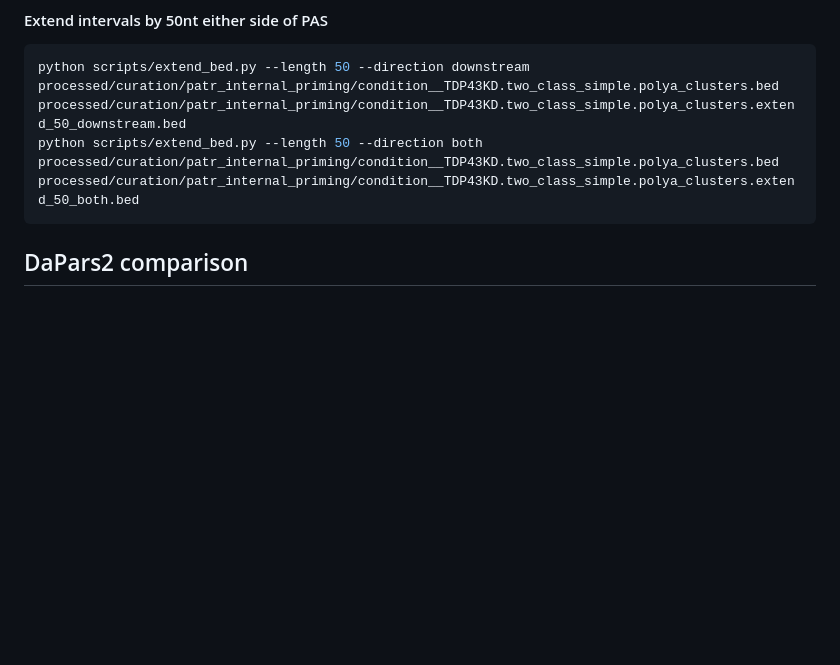
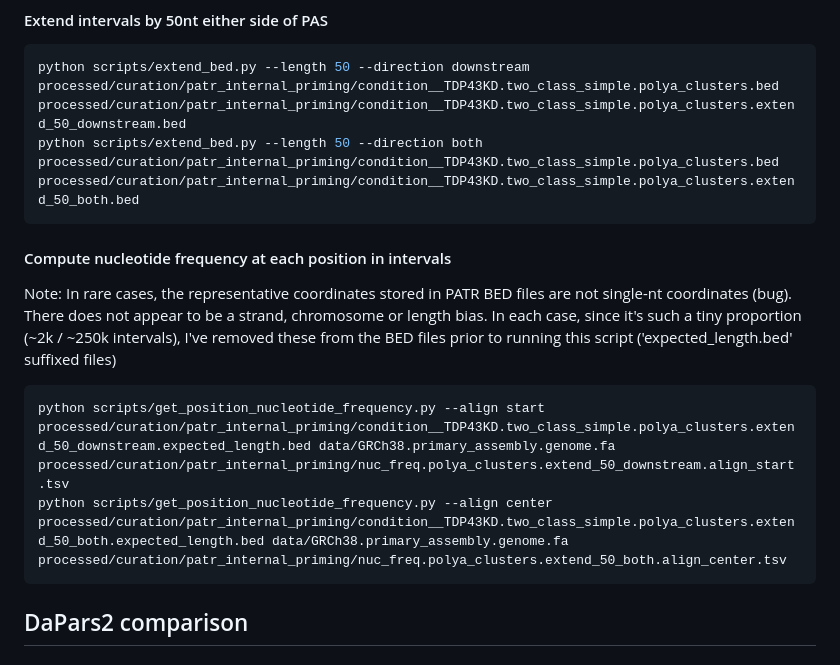
Before and after one commit to frattalab/tdp43-apa, a Markdown page: preprocessing/README.md, the part around the change. GitHub-like rendering; blank space fills up the shorter version.

Commit message:
doc: add commands for getting position nucleotide frequencies from BED files

````diff
--- a/preprocessing/README.md
+++ b/preprocessing/README.md
@@ -122,7 +122,14 @@ python scripts/extend_bed.py --length 50 --direction downstream processed/curati
 python scripts/extend_bed.py --length 50 --direction both processed/curation/patr_internal_priming/condition__TDP43KD.two_class_simple.polya_clusters.bed processed/curation/patr_internal_priming/condition__TDP43KD.two_class_simple.polya_clusters.extend_50_both.bed
 ```
 
+#### Compute nucleotide frequency at each position in intervals
 
+Note: In rare cases, the representative coordinates stored in PATR BED files are not single-nt coordinates (bug). There does not appear to be a strand, chromosome or length bias. In each case, since it's such a tiny proportion (~2k / ~250k intervals), I've removed these from the BED files prior to running this script ('expected_length.bed' suffixed files)
+
+```bash
+python scripts/get_position_nucleotide_frequency.py --align start processed/curation/patr_internal_priming/condition__TDP43KD.two_class_simple.polya_clusters.extend_50_downstream.expected_length.bed data/GRCh38.primary_assembly.genome.fa processed/curation/patr_internal_priming/nuc_freq.polya_clusters.extend_50_downstream.align_start.tsv
+python scripts/get_position_nucleotide_frequency.py --align center processed/curation/patr_internal_priming/condition__TDP43KD.two_class_simple.polya_clusters.extend_50_both.expected_length.bed data/GRCh38.primary_assembly.genome.fa processed/curation/patr_internal_priming/nuc_freq.polya_clusters.extend_50_both.align_center.tsv
+```
 
 ## DaPars2 comparison
 
````
